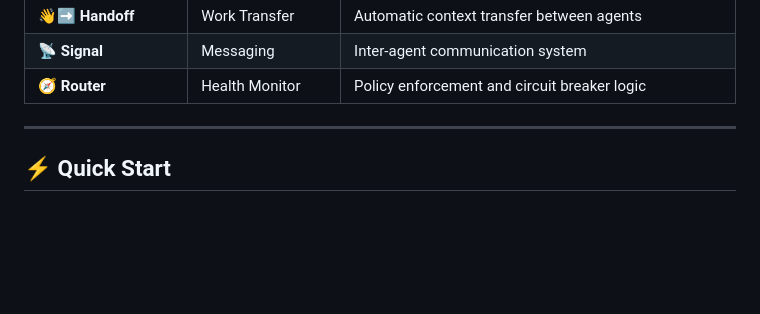
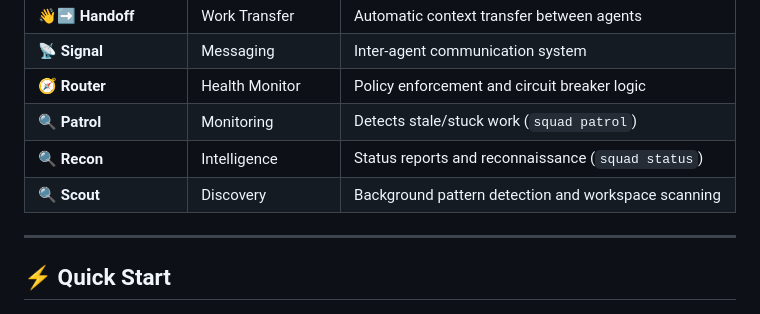
Before and after one commit to jnPiyush/AI-Squad, a Markdown page: README.md, the part around the change. GitHub-like rendering; blank space fills up the shorter version.

Commit message:
docs: fix Production Skills diagram and add monitoring components
Fixed two issues:
1. Production Skills visual not rendering - changed from mindmap to graph TB
   - Mindmap diagrams aren't supported in all markdown renderers
   - Replaced with hierarchical graph diagram with color coding

2. Added missing monitoring components to Squad Components table:
   - Patrol: Detects stale/stuck work
   - Recon: Status reports and reconnaissance
   - Scout: Background pattern detection and workspace scanning

All components now properly documented in terminology section

```diff
--- a/README.md
+++ b/README.md
@@ -68,6 +68,9 @@ graph TB
 | **👋➡️ Handoff** | Work Transfer | Automatic context transfer between agents |
 | **📡 Signal** | Messaging | Inter-agent communication system |
 | **🧭 Router** | Health Monitor | Policy enforcement and circuit breaker logic |
+| **🔍 Patrol** | Monitoring | Detects stale/stuck work (`squad patrol`) |
+| **🔍 Recon** | Intelligence | Status reports and reconnaissance (`squad status`) |
+| **🔍 Scout** | Discovery | Background pattern detection and workspace scanning |
 
 ---
 
```
